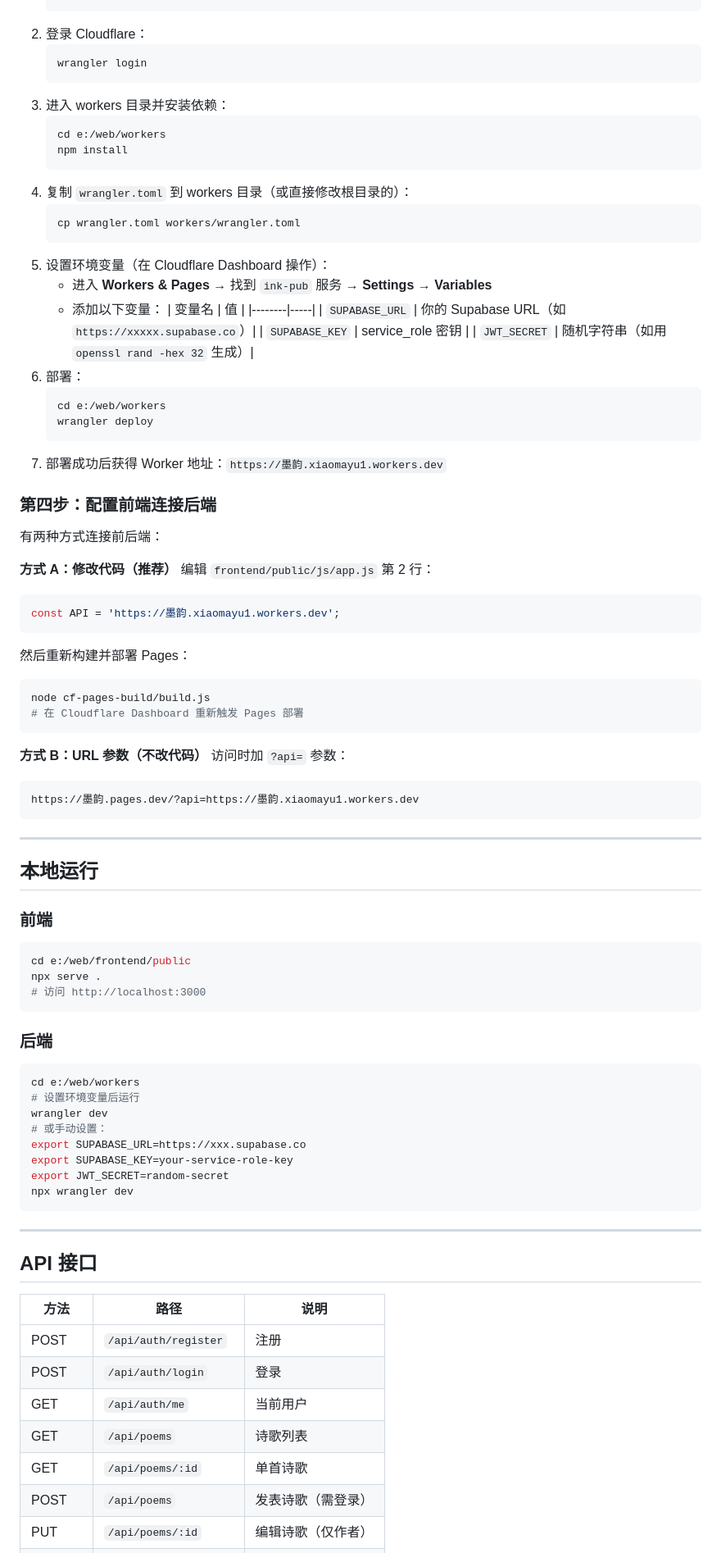
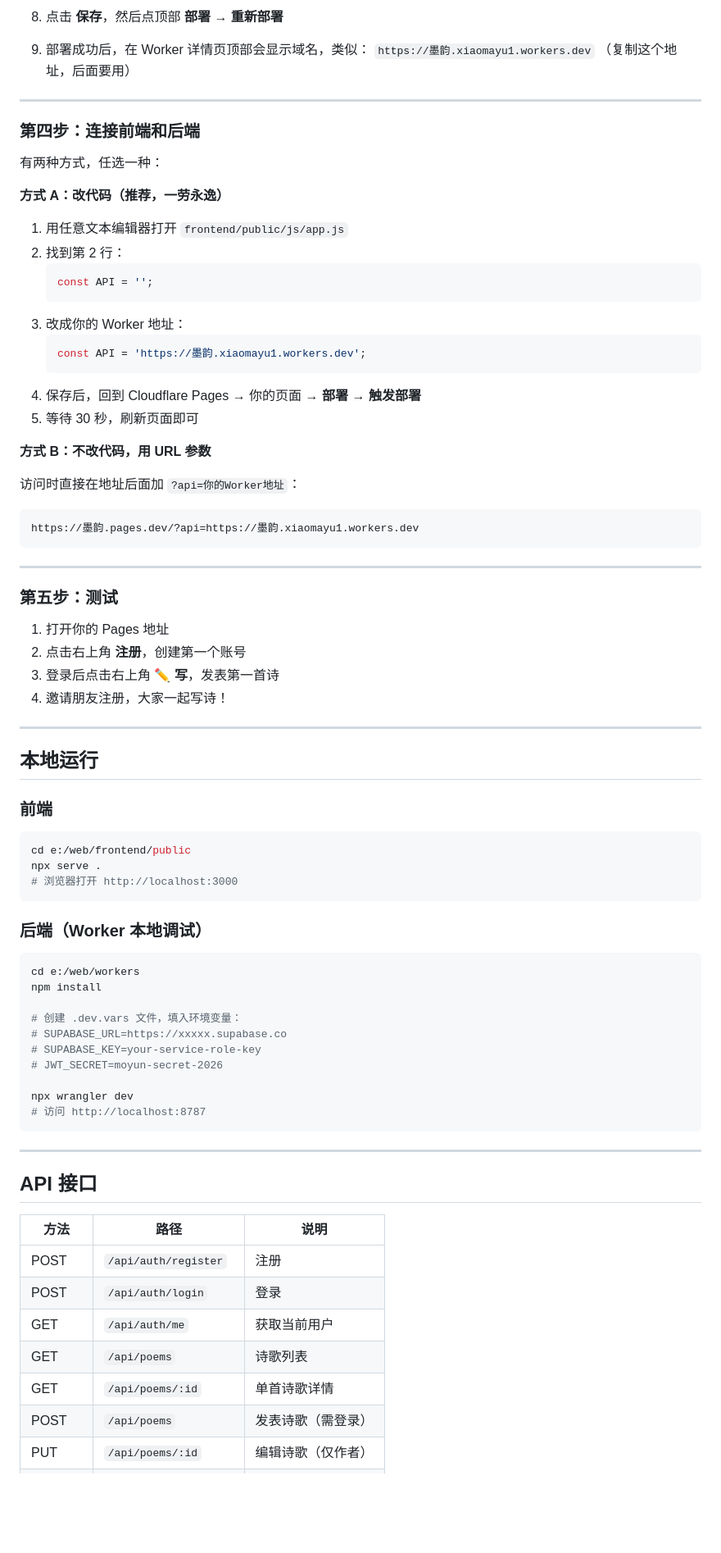
Before and after one commit to xiaomayu1/xiaomayu1.github.io, a Markdown page: README.md, the part around one of its changes. Shown at 82% size. GitHub-like rendering; blank space fills up the shorter version.

Commit message:
docs: 更新 README 为中文版 Cloudflare 部署指南

````diff
--- a/README.md
+++ b/README.md
@@ -46,52 +80,44 @@
+8. 点击 **保存**，然后点顶部 **部署** → **重新部署**
+
+9. 部署成功后，在 Worker 详情页顶部会显示域名，类似：
+   `https://墨韵.xiaomayu1.workers.dev`
+   （复制这个地址，后面要用）
+
+---
+
+### 第四步：连接前端和后端
+
+有两种方式，任选一种：
+
+**方式 A：改代码（推荐，一劳永逸）**
+
+1. 用任意文本编辑器打开 `frontend/public/js/app.js`
+2. 找到第 2 行：
+   ```js
+   const API = '';
    ```
-2. 登录 Cloudflare：
-   ```bash
-   wrangler login
+3. 改成你的 Worker 地址：
+   ```js
+   const API = 'https://墨韵.xiaomayu1.workers.dev';
    ```
-3. 进入 workers 目录并安装依赖：
-   ```bash
-   cd e:/web/workers
-   npm install
-   ```
-4. 复制 `wrangler.toml` 到 workers 目录（或直接修改根目录的）：
-   ```bash
-   cp wrangler.toml workers/wrangler.toml
-   ```
-5. 设置环境变量（在 Cloudflare Dashboard 操作）：
-   - 进入 **Workers & Pages** → 找到 `ink-pub` 服务 → **Settings** → **Variables**
-   - 添加以下变量：
-     | 变量名 | 值 |
-     |--------|-----|
-     | `SUPABASE_URL` | 你的 Supabase URL（如 `https://xxxxx.supabase.co`）|
-     | `SUPABASE_KEY` | service_role 密钥 |
-     | `JWT_SECRET` | 随机字符串（如用 `openssl rand -hex 32` 生成）|
-6. 部署：
-   ```bash
-   cd e:/web/workers
-   wrangler deploy
-   ```
-7. 部署成功后获得 Worker 地址：`https://墨韵.xiaomayu1.workers.dev`
+4. 保存后，回到 Cloudflare Pages → 你的页面 → **部署** → **触发部署**
+5. 等待 30 秒，刷新页面即可
 
-### 第四步：配置前端连接后端
+**方式 B：不改代码，用 URL 参数**
 
-有两种方式连接前后端：
-
-**方式 A：修改代码（推荐）**
-编辑 `frontend/public/js/app.js` 第 2 行：
-```js
-const API = 'https://墨韵.xiaomayu1.workers.dev';
-```
-然后重新构建并部署 Pages：
-```bash
-node cf-pages-build/build.js
-# 在 Cloudflare Dashboard 重新触发 Pages 部署
-```
-
-**方式 B：URL 参数（不改代码）**
-访问时加 `?api=` 参数：
+访问时直接在地址后面加 `?api=你的Worker地址`：
 ```
 https://墨韵.pages.dev/?api=https://墨韵.xiaomayu1.workers.dev
 ```
+
+---
+
+### 第五步：测试
+
+1. 打开你的 Pages 地址
+2. 点击右上角 **注册**，创建第一个账号
+3. 登录后点击右上角 **✏ 写**，发表第一首诗
+4. 邀请朋友注册，大家一起写诗！
 
 ---
 
@@ -101,19 +127,21 @@ https://墨韵.pages.dev/?api=https://墨韵.xiaomayu1.workers.dev
 ```bash
 cd e:/web/frontend/public
 npx serve .
-# 访问 http://localhost:3000
+# 浏览器打开 http://localhost:3000
 ```
 
-### 后端
+### 后端（Worker 本地调试）
 ```bash
 cd e:/web/workers
-# 设置环境变量后运行
-wrangler dev
-# 或手动设置：
-export SUPABASE_URL=https://xxx.supabase.co
-export SUPABASE_KEY=your-service-role-key
-export JWT_SECRET=random-secret
+npm install
+
+# 创建 .dev.vars 文件，填入环境变量：
+# SUPABASE_URL=https://xxxxx.supabase.co
+# SUPABASE_KEY=your-service-role-key
+# JWT_SECRET=moyun-secret-2026
+
 npx wrangler dev
+# 访问 http://localhost:8787
 ```
 
 ---
@@ -124,9 +152,9 @@ npx wrangler dev
 |------|------|------|
 | POST | `/api/auth/register` | 注册 |
 | POST | `/api/auth/login` | 登录 |
-| GET | `/api/auth/me` | 当前用户 |
+| GET | `/api/auth/me` | 获取当前用户 |
 | GET | `/api/poems` | 诗歌列表 |
-| GET | `/api/poems/:id` | 单首诗歌 |
+| GET | `/api/poems/:id` | 单首诗歌详情 |
 | POST | `/api/poems` | 发表诗歌（需登录） |
 | PUT | `/api/poems/:id` | 编辑诗歌（仅作者） |
 | DELETE | `/api/poems/:id` | 删除诗歌（仅作者） |
````
Also changed, not shown: other parts of README.md (+87 -26 lines).
